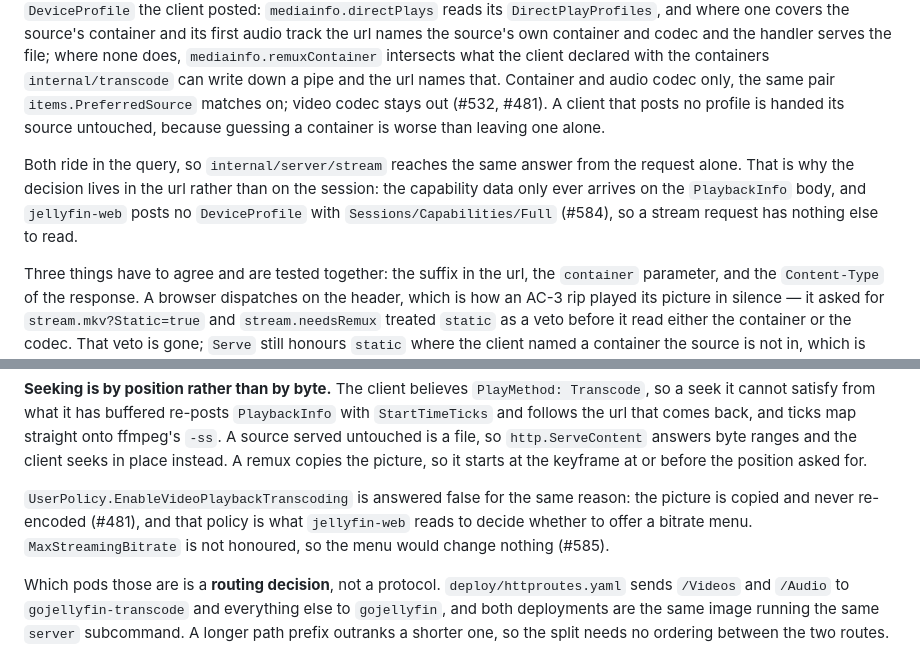
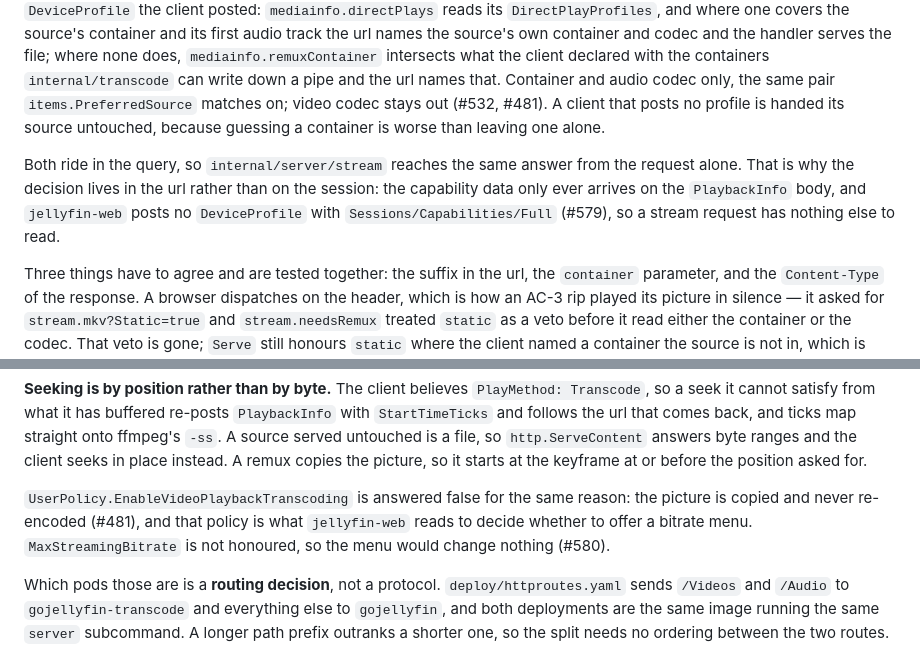
Before and after one commit to FreekingDean/gojellyfin, a Markdown page: CLAUDE.md, 2 parts joined by grey strips. Rendered like a GitHub page.

Commit message:
Name the issues the design defers to
Co-Authored-By: Claude Opus 5 <noreply@anthropic.com>

```diff
--- a/CLAUDE.md
+++ b/CLAUDE.md
@@ -244,7 +244,7 @@ Audio a client cannot direct play is encoded by ffmpeg **in the process serving
 
 **A client is handed one url and no choice of path.** `PlaybackInfo` answers every video source with `SupportsDirectPlay` and `SupportsDirectStream` false, `SupportsTranscoding` true, and a `TranscodingUrl` this server generated, so `jellyfin-web` never builds a stream url of its own and never picks between two of them. Where that url leads is decided from the `DeviceProfile` the client posted: `mediainfo.directPlays` reads its `DirectPlayProfiles`, and where one covers the source's container and its first audio track the url names the source's own container and codec and the handler serves the file; where none does, `mediainfo.remuxContainer` intersects what the client declared with the containers `internal/transcode` can write down a pipe and the url names that. Container and audio codec only, the same pair `items.PreferredSource` matches on; video codec stays out (#532, #481). A client that posts no profile is handed its source untouched, because guessing a container is worse than leaving one alone.
 
-Both ride in the query, so `internal/server/stream` reaches the same answer from the request alone. That is why the decision lives in the url rather than on the session: the capability data only ever arrives on the `PlaybackInfo` body, and `jellyfin-web` posts no `DeviceProfile` with `Sessions/Capabilities/Full` (#584), so a stream request has nothing else to read.
+Both ride in the query, so `internal/server/stream` reaches the same answer from the request alone. That is why the decision lives in the url rather than on the session: the capability data only ever arrives on the `PlaybackInfo` body, and `jellyfin-web` posts no `DeviceProfile` with `Sessions/Capabilities/Full` (#579), so a stream request has nothing else to read.
 
 Three things have to agree and are tested together: the suffix in the url, the `container` parameter, and the `Content-Type` of the response. A browser dispatches on the header, which is how an AC-3 rip played its picture in silence — it asked for `stream.mkv?Static=true` and `stream.needsRemux` treated `static` as a veto before it read either the container or the codec. That veto is gone; `Serve` still honours `static` where the client named a container the source is not in, which is what makes a download ignore the extension.
 
@@ -252,7 +252,7 @@ Three things have to agree and are tested together: the suffix in the url, the `
 
 **Seeking is by position rather than by byte.** The client believes `PlayMethod: Transcode`, so a seek it cannot satisfy from what it has buffered re-posts `PlaybackInfo` with `StartTimeTicks` and follows the url that comes back, and ticks map straight onto ffmpeg's `-ss`. A source served untouched is a file, so `http.ServeContent` answers byte ranges and the client seeks in place instead. A remux copies the picture, so it starts at the keyframe at or before the position asked for.
 
-`UserPolicy.EnableVideoPlaybackTranscoding` is answered false for the same reason: the picture is copied and never re-encoded (#481), and that policy is what `jellyfin-web` reads to decide whether to offer a bitrate menu. `MaxStreamingBitrate` is not honoured, so the menu would change nothing (#585).
+`UserPolicy.EnableVideoPlaybackTranscoding` is answered false for the same reason: the picture is copied and never re-encoded (#481), and that policy is what `jellyfin-web` reads to decide whether to offer a bitrate menu. `MaxStreamingBitrate` is not honoured, so the menu would change nothing (#580).
 
 Which pods those are is a **routing decision**, not a protocol. `deploy/httproutes.yaml` sends `/Videos` and `/Audio` to `gojellyfin-transcode` and everything else to `gojellyfin`, and both deployments are the same image running the same `server` subcommand. A longer path prefix outranks a shorter one, so the split needs no ordering between the two routes.
 
```
